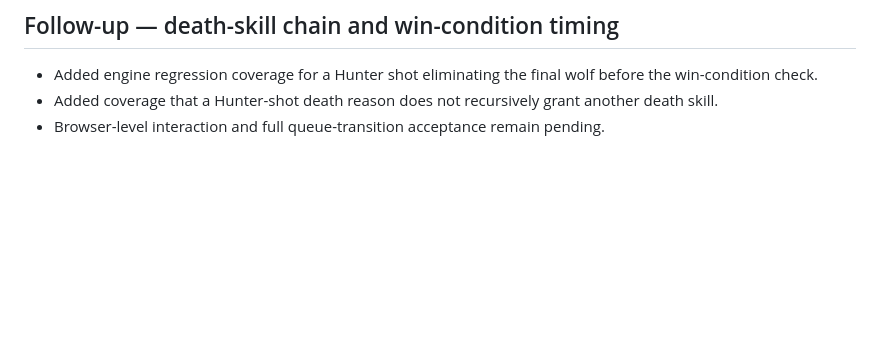
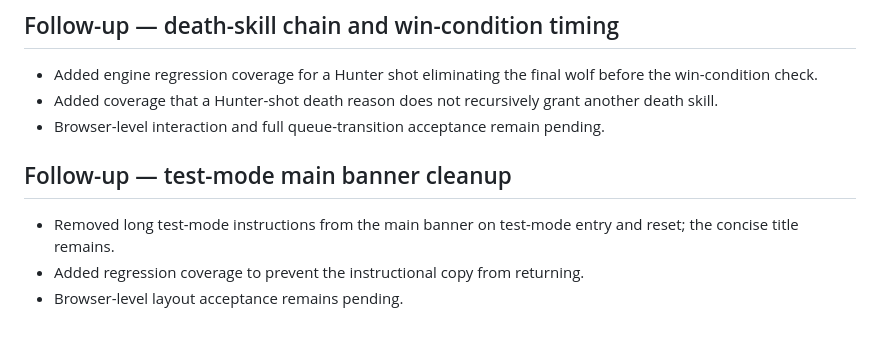
Before and after one commit to ivi39c/awoo, a Markdown page: docs/REQUIREMENTS_TRACEABILITY.md, the part around the change. GitHub-like rendering; blank space fills up the shorter version.

Commit message:
docs: trace test mode banner cleanup

```diff
--- a/docs/REQUIREMENTS_TRACEABILITY.md
+++ b/docs/REQUIREMENTS_TRACEABILITY.md
@@ -147,3 +147,10 @@ Do not mark a requirement “implemented” based only on role metadata, narrati
 - Added engine regression coverage for a Hunter shot eliminating the final wolf before the win-condition check.
 - Added coverage that a Hunter-shot death reason does not recursively grant another death skill.
 - Browser-level interaction and full queue-transition acceptance remain pending.
+
+
+## Follow-up — test-mode main banner cleanup
+
+- Removed long test-mode instructions from the main banner on test-mode entry and reset; the concise title remains.
+- Added regression coverage to prevent the instructional copy from returning.
+- Browser-level layout acceptance remains pending.
```
